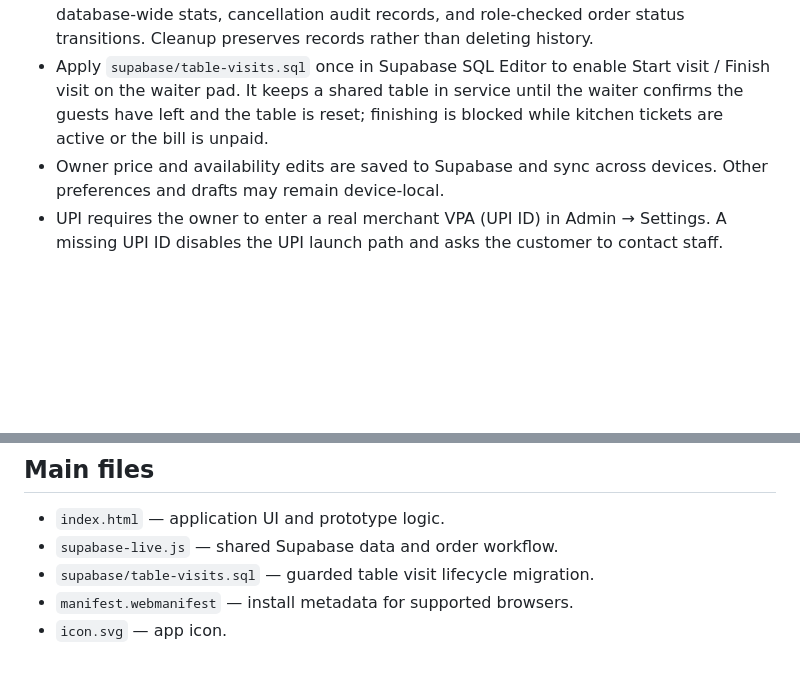
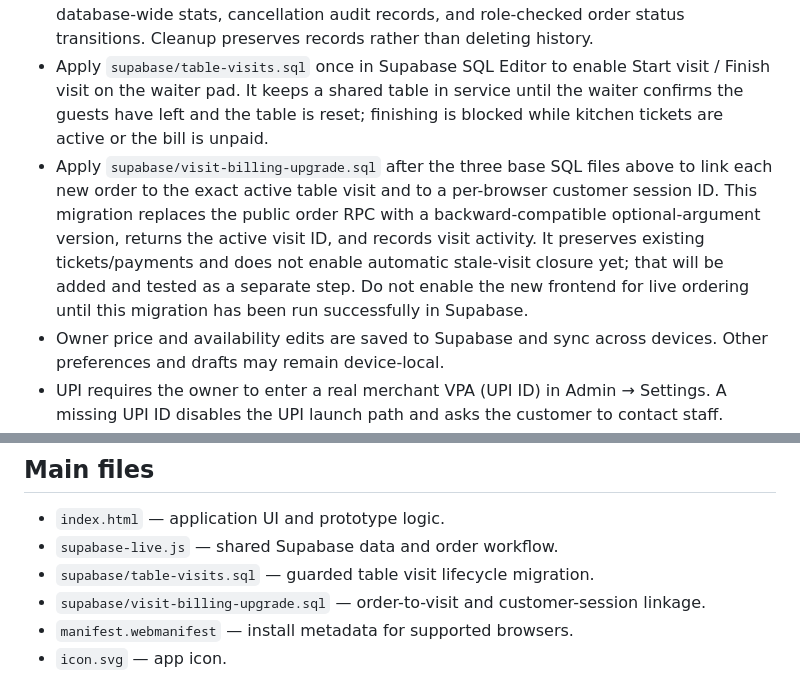
Before and after one commit to bhadeonkar-cmyk/mirch-masaala, a Markdown page: README.md, 2 parts joined by grey strips. GitHub-like rendering; blank space fills up the shorter version.

Commit message:
Document order-to-visit migration prerequisite

```diff
--- a/README.md
+++ b/README.md
@@ -39,6 +39,7 @@ The existing single-file Mirch Masaala interface is preserved in `index.html`. I
 - Staff access uses Supabase Auth and database roles. Keep the Supabase publishable key in the browser only; never expose a service-role/secret key. Keep staff credentials private and review database permissions before production use.
 - Apply `supabase/order-management-accounting.sql` once in Supabase SQL Editor to enable owner table cleanup, complimentary/free meal tracking, the shared payment ledger, database-wide stats, cancellation audit records, and role-checked order status transitions. Cleanup preserves records rather than deleting history.
 - Apply `supabase/table-visits.sql` once in Supabase SQL Editor to enable Start visit / Finish visit on the waiter pad. It keeps a shared table in service until the waiter confirms the guests have left and the table is reset; finishing is blocked while kitchen tickets are active or the bill is unpaid.
+- Apply `supabase/visit-billing-upgrade.sql` after the three base SQL files above to link each new order to the exact active table visit and to a per-browser customer session ID. This migration replaces the public order RPC with a backward-compatible optional-argument version, returns the active visit ID, and records visit activity. It preserves existing tickets/payments and does not enable automatic stale-visit closure yet; that will be added and tested as a separate step. Do not enable the new frontend for live ordering until this migration has been run successfully in Supabase.
 - Owner price and availability edits are saved to Supabase and sync across devices. Other preferences and drafts may remain device-local.
 - UPI requires the owner to enter a real merchant VPA (UPI ID) in Admin → Settings. A missing UPI ID disables the UPI launch path and asks the customer to contact staff.
 - Payment completion is not verified automatically by this static frontend. Even if an app reports that a payment was submitted, staff must verify the money was received before marking an order paid.
@@ -49,6 +50,7 @@ The existing single-file Mirch Masaala interface is preserved in `index.html`. I
 - `index.html` — application UI and prototype logic.
 - `supabase-live.js` — shared Supabase data and order workflow.
 - `supabase/table-visits.sql` — guarded table visit lifecycle migration.
+- `supabase/visit-billing-upgrade.sql` — order-to-visit and customer-session linkage.
 - `manifest.webmanifest` — install metadata for supported browsers.
 - `icon.svg` — app icon.
 
```
